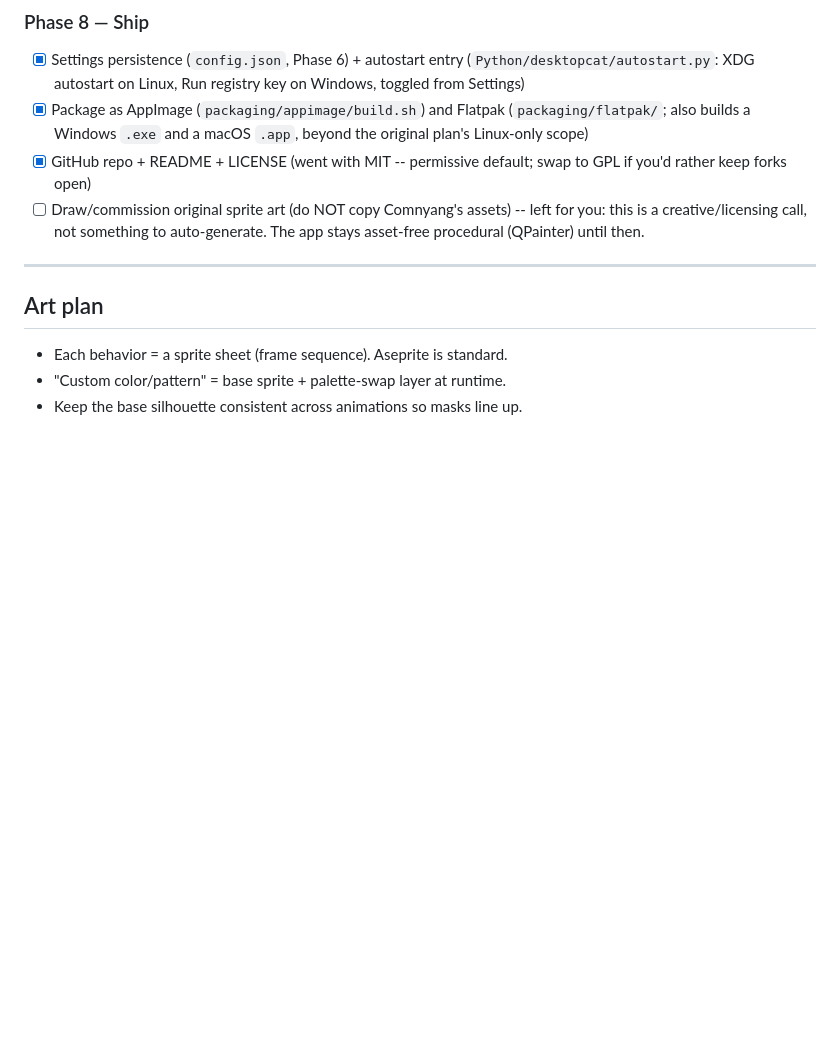
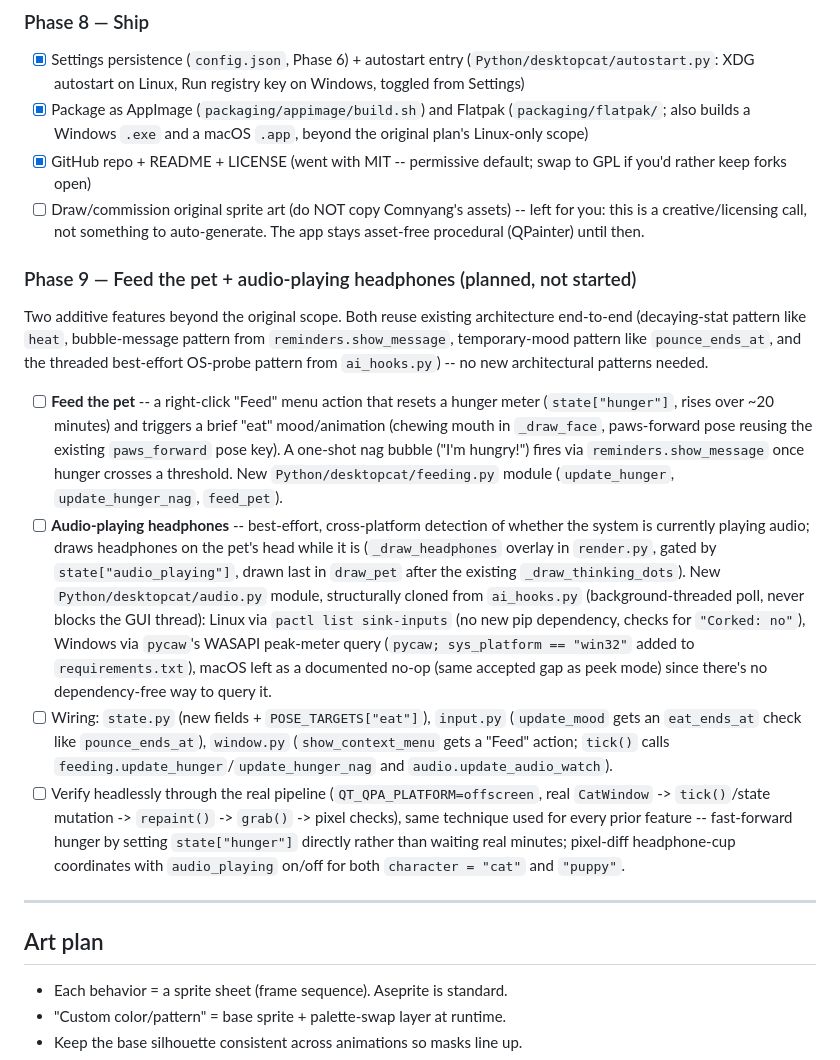
Before and after one commit to gavvahar/Desktop-Cat, a Markdown page: desktop_cat_plan.md, the part around the change. Drawn GitHub-style; blank space fills up the shorter version.

Commit message:
feat: add planned features for pet feeding and audio detection

```diff
--- a/desktop_cat_plan.md
+++ b/desktop_cat_plan.md
@@ -94,6 +94,43 @@ A free, open-source pixel-cat desktop companion (Comnyang-style) built in
 - [x] GitHub repo + README + LICENSE (went with MIT -- permissive default; swap to GPL if you'd rather keep forks open)
 - [ ] Draw/commission original sprite art (do NOT copy Comnyang's assets) -- left for you: this is a creative/licensing call, not something to auto-generate. The app stays asset-free procedural (QPainter) until then.
 
+### Phase 9 — Feed the pet + audio-playing headphones (planned, not started)
+
+Two additive features beyond the original scope. Both reuse existing
+architecture end-to-end (decaying-stat pattern like `heat`, bubble-message
+pattern from `reminders.show_message`, temporary-mood pattern like
+`pounce_ends_at`, and the threaded best-effort OS-probe pattern from
+`ai_hooks.py`) -- no new architectural patterns needed.
+
+- [ ] **Feed the pet** -- a right-click "Feed" menu action that resets a
+  hunger meter (`state["hunger"]`, rises over ~20 minutes) and triggers a
+  brief "eat" mood/animation (chewing mouth in `_draw_face`, paws-forward
+  pose reusing the existing `paws_forward` pose key). A one-shot nag bubble
+  ("I'm hungry!") fires via `reminders.show_message` once hunger crosses a
+  threshold. New `Python/desktopcat/feeding.py` module
+  (`update_hunger`, `update_hunger_nag`, `feed_pet`).
+- [ ] **Audio-playing headphones** -- best-effort, cross-platform detection
+  of whether the system is currently playing audio; draws headphones on
+  the pet's head while it is (`_draw_headphones` overlay in `render.py`,
+  gated by `state["audio_playing"]`, drawn last in `draw_pet` after the
+  existing `_draw_thinking_dots`). New `Python/desktopcat/audio.py` module,
+  structurally cloned from `ai_hooks.py` (background-threaded poll, never
+  blocks the GUI thread): Linux via `pactl list sink-inputs` (no new pip
+  dependency, checks for `"Corked: no"`), Windows via `pycaw`'s WASAPI
+  peak-meter query (`pycaw; sys_platform == "win32"` added to
+  `requirements.txt`), macOS left as a documented no-op (same accepted gap
+  as peek mode) since there's no dependency-free way to query it.
+- [ ] Wiring: `state.py` (new fields + `POSE_TARGETS["eat"]`), `input.py`
+  (`update_mood` gets an `eat_ends_at` check like `pounce_ends_at`),
+  `window.py` (`show_context_menu` gets a "Feed" action; `tick()` calls
+  `feeding.update_hunger`/`update_hunger_nag` and `audio.update_audio_watch`).
+- [ ] Verify headlessly through the real pipeline (`QT_QPA_PLATFORM=offscreen`,
+  real `CatWindow` -> `tick()`/state mutation -> `repaint()` -> `grab()` ->
+  pixel checks), same technique used for every prior feature -- fast-forward
+  hunger by setting `state["hunger"]` directly rather than waiting real
+  minutes; pixel-diff headphone-cup coordinates with `audio_playing` on/off
+  for both `character = "cat"` and `"puppy"`.
+
 ---
 
 ## Art plan
```
